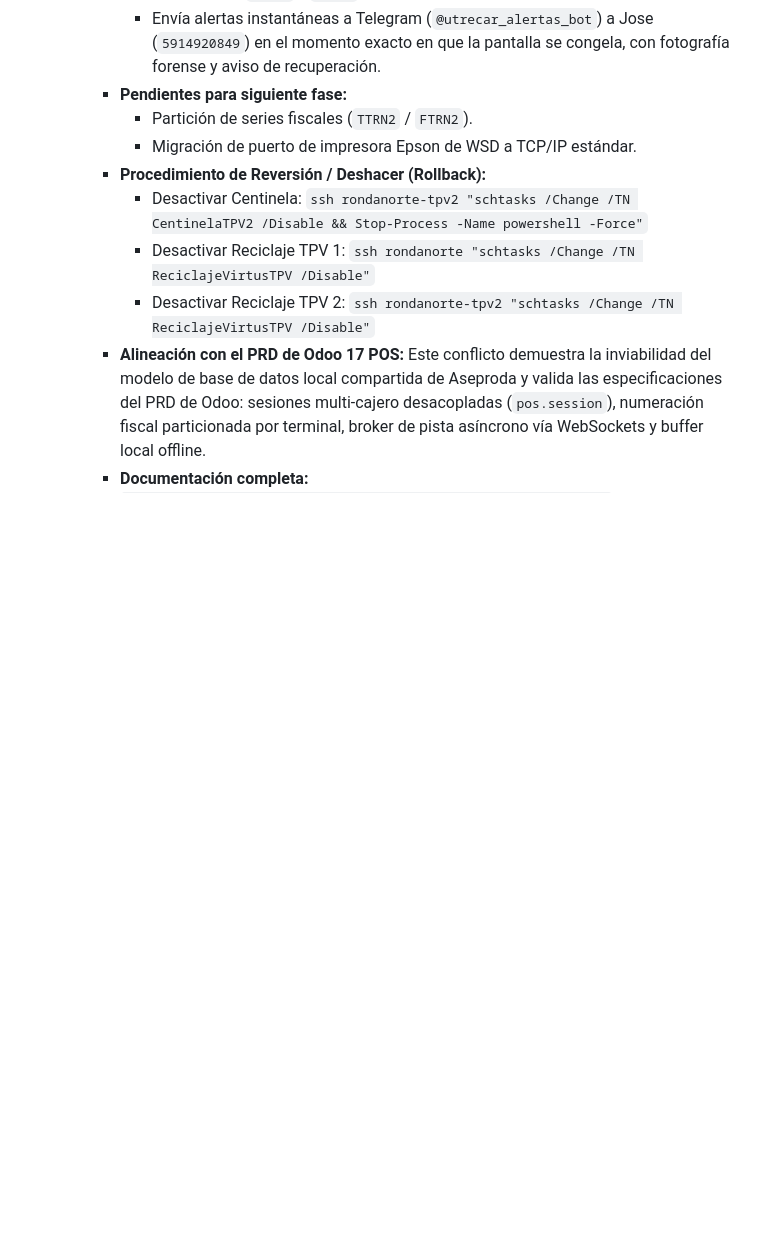
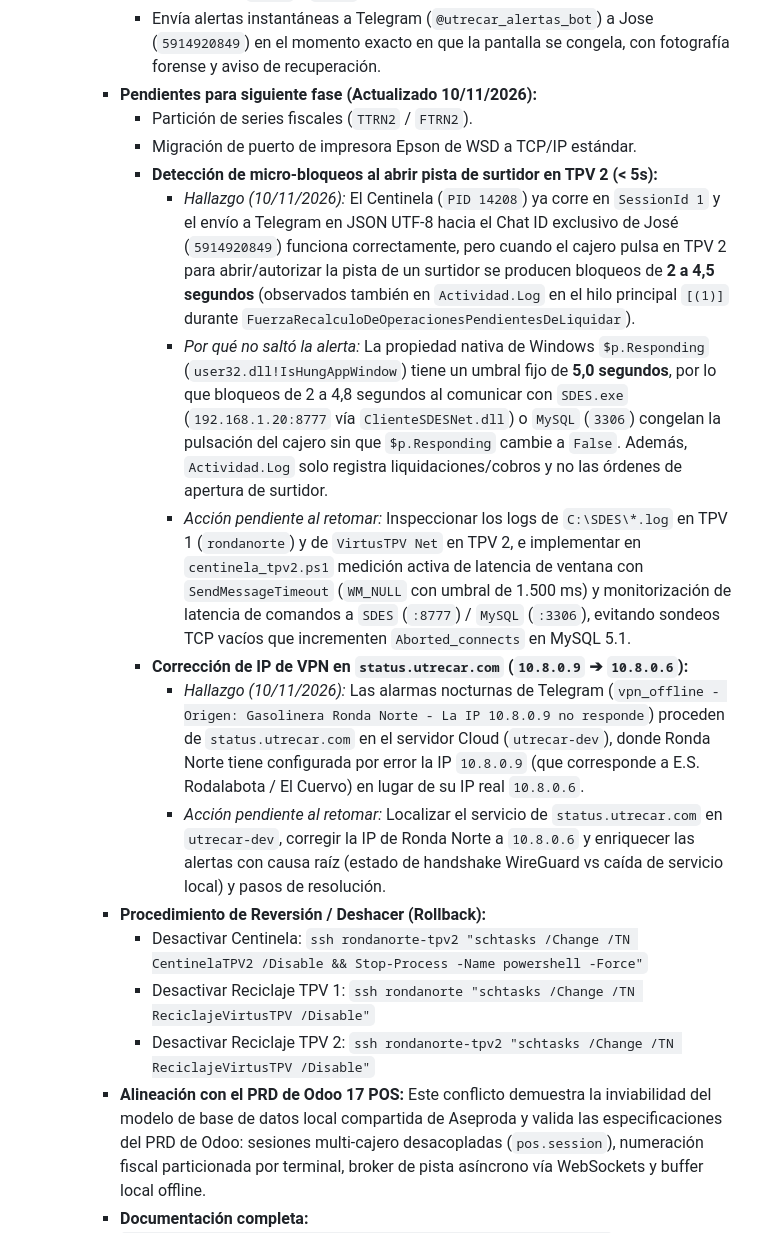
Before and after one commit to staging-environment/odoo, a Markdown page: AGENTS.md, the part around the change. Rendered like a GitHub page; blank space fills up the shorter version.

```diff
--- a/AGENTS.md
+++ b/AGENTS.md
@@ -61,9 +61,16 @@ Este archivo documenta la configuración del entorno, infraestructura, accesos,
       - Tarea programada `CentinelaTPV2` (`C:\Utrecar\iniciar_centinela.bat` -> `centinela_tpv2.ps1`) ejecutándose 24/7 en TPV 2 como `SYSTEM`.
       - Monitoriza cada 2s la respuesta de GUI (`Responding`), memoria y sockets de red hacia TPV 1 (`:3306` y `:8777`).
       - Envía alertas instantáneas a Telegram (`@utrecar_alertas_bot`) a Jose (`5914920849`) en el momento exacto en que la pantalla se congela, con fotografía forense y aviso de recuperación.
-    - **Pendientes para siguiente fase:**
+    - **Pendientes para siguiente fase (Actualizado 10/11/2026):**
       - Partición de series fiscales (`TTRN2` / `FTRN2`).
       - Migración de puerto de impresora Epson de WSD a TCP/IP estándar.
+      - **Detección de micro-bloqueos al abrir pista de surtidor en TPV 2 (< 5s):**
+        - *Hallazgo (10/11/2026):* El Centinela (`PID 14208`) ya corre en `SessionId 1` y el envío a Telegram en JSON UTF-8 hacia el Chat ID exclusivo de José (`5914920849`) funciona correctamente, pero cuando el cajero pulsa en TPV 2 para abrir/autorizar la pista de un surtidor se producen bloqueos de **2 a 4,5 segundos** (observados también en `Actividad.Log` en el hilo principal `[(1)]` durante `FuerzaRecalculoDeOperacionesPendientesDeLiquidar`).
+        - *Por qué no saltó la alerta:* La propiedad nativa de Windows `$p.Responding` (`user32.dll!IsHungAppWindow`) tiene un umbral fijo de **5,0 segundos**, por lo que bloqueos de 2 a 4,8 segundos al comunicar con `SDES.exe` (`192.168.1.20:8777` vía `ClienteSDESNet.dll`) o `MySQL` (`3306`) congelan la pulsación del cajero sin que `$p.Responding` cambie a `False`. Además, `Actividad.Log` solo registra liquidaciones/cobros y no las órdenes de apertura de surtidor.
+        - *Acción pendiente al retomar:* Inspeccionar los logs de `C:\SDES\*.log` en TPV 1 (`rondanorte`) y de `VirtusTPV Net` en TPV 2, e implementar en `centinela_tpv2.ps1` medición activa de latencia de ventana con `SendMessageTimeout` (`WM_NULL` con umbral de 1.500 ms) y monitorización de latencia de comandos a `SDES` (`:8777`) / `MySQL` (`:3306`), evitando sondeos TCP vacíos que incrementen `Aborted_connects` en MySQL 5.1.
+      - **Corrección de IP de VPN en `status.utrecar.com` (`10.8.0.9` ➔ `10.8.0.6`):**
+        - *Hallazgo (10/11/2026):* Las alarmas nocturnas de Telegram (`vpn_offline - Origen: Gasolinera Ronda Norte - La IP 10.8.0.9 no responde`) proceden de `status.utrecar.com` en el servidor Cloud (`utrecar-dev`), donde Ronda Norte tiene configurada por error la IP `10.8.0.9` (que corresponde a E.S. Rodalabota / El Cuervo) en lugar de su IP real `10.8.0.6`.
+        - *Acción pendiente al retomar:* Localizar el servicio de `status.utrecar.com` en `utrecar-dev`, corregir la IP de Ronda Norte a `10.8.0.6` y enriquecer las alertas con causa raíz (estado de handshake WireGuard vs caída de servicio local) y pasos de resolución.
     - **Procedimiento de Reversión / Deshacer (Rollback):**
       - Desactivar Centinela: `ssh rondanorte-tpv2 "schtasks /Change /TN CentinelaTPV2 /Disable && Stop-Process -Name powershell -Force"`
       - Desactivar Reciclaje TPV 1: `ssh rondanorte "schtasks /Change /TN ReciclajeVirtusTPV /Disable"`
```
Also changed, not shown: docs/INFORME_TECNICO_DIAGNOSTICO_CONFLICTO_TPVS_RONDA_NORTE.md (+28 -0 lines).
